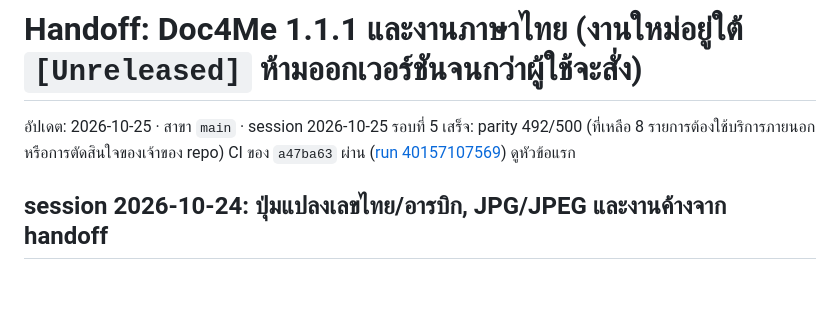
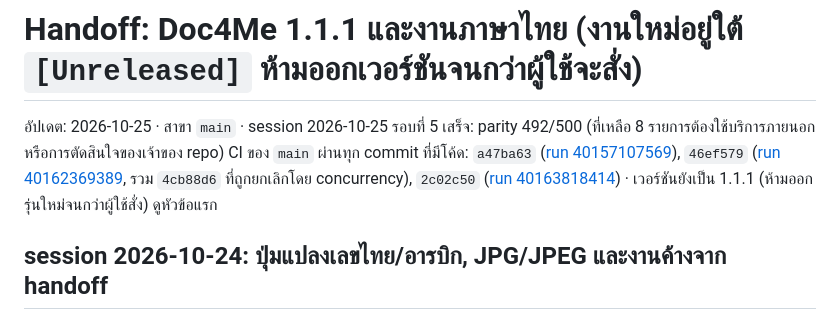
Before and after one commit to chatraweechai/doc4me, a Markdown page: handoff.md, the part around the change. Rendered like a GitHub page; blank space fills up the shorter version.

Commit message:
handoff: round 5 CI results [skip ci]
Co-Authored-By: Claude Opus 5.5 <noreply@anthropic.com>
Claude-Session: https://claude.ai/code/session_01DKryFnPVS8bWnP1W6A4U6u

```diff
--- a/handoff.md
+++ b/handoff.md
@@ -1,6 +1,6 @@
 # Handoff: Doc4Me 1.1.1 และงานภาษาไทย (งานใหม่อยู่ใต้ `[Unreleased]` ห้ามออกเวอร์ชันจนกว่าผู้ใช้จะสั่ง)
 
-อัปเดต: 2026-10-25 · สาขา `main` · session 2026-10-25 รอบที่ 5 เสร็จ: parity 492/500 (ที่เหลือ 8 รายการต้องใช้บริการภายนอกหรือการตัดสินใจของเจ้าของ repo) CI ของ `a47ba63` ผ่าน ([run 40157107569](https://github.com/chatraweechai/doc4me/actions/runs/40157107569)) ดูหัวข้อแรก
+อัปเดต: 2026-10-25 · สาขา `main` · session 2026-10-25 รอบที่ 5 เสร็จ: parity 492/500 (ที่เหลือ 8 รายการต้องใช้บริการภายนอกหรือการตัดสินใจของเจ้าของ repo) CI ของ `main` ผ่านทุก commit ที่มีโค้ด: `a47ba63` ([run 40157107569](https://github.com/chatraweechai/doc4me/actions/runs/40157107569)), `46ef579` ([run 40162369389](https://github.com/chatraweechai/doc4me/actions/runs/40162369389), รวม `4cb88d6` ที่ถูกยกเลิกโดย concurrency), `2c02c50` ([run 40163818414](https://github.com/chatraweechai/doc4me/actions/runs/40163818414)) · เวอร์ชันยังเป็น 1.1.1 (ห้ามออกรุ่นใหม่จนกว่าผู้ใช้สั่ง) ดูหัวข้อแรก
 
 ## session 2026-10-24: ปุ่มแปลงเลขไทย/อารบิก, JPG/JPEG และงานค้างจาก handoff
 
```
